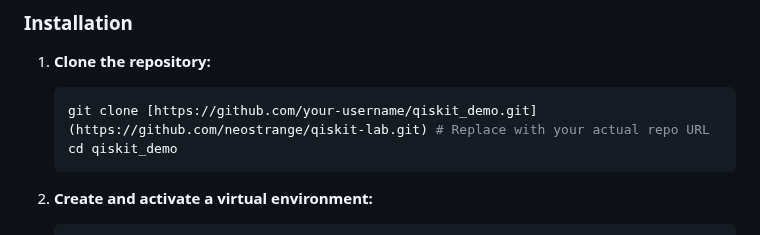
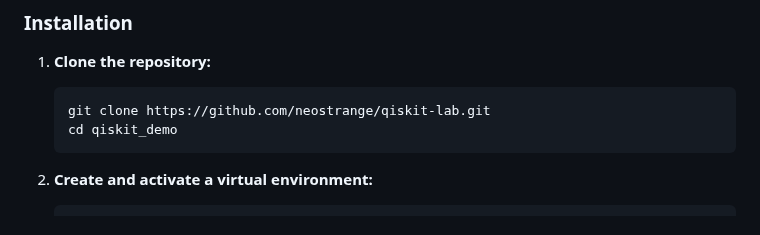
Before and after one commit to neostrange/qiskit-lab, a Markdown page: README.md, the part around the change. Rendered like a GitHub page.

````diff
--- a/README.md
+++ b/README.md
@@ -101,7 +101,7 @@ Follow these instructions to set up and run the project locally.
 1.  **Clone the repository:**
 
     ```bash
-    git clone [https://github.com/your-username/qiskit_demo.git](https://github.com/neostrange/qiskit-lab.git) # Replace with your actual repo URL
+    git clone https://github.com/neostrange/qiskit-lab.git
     cd qiskit_demo
     ```
 
````
